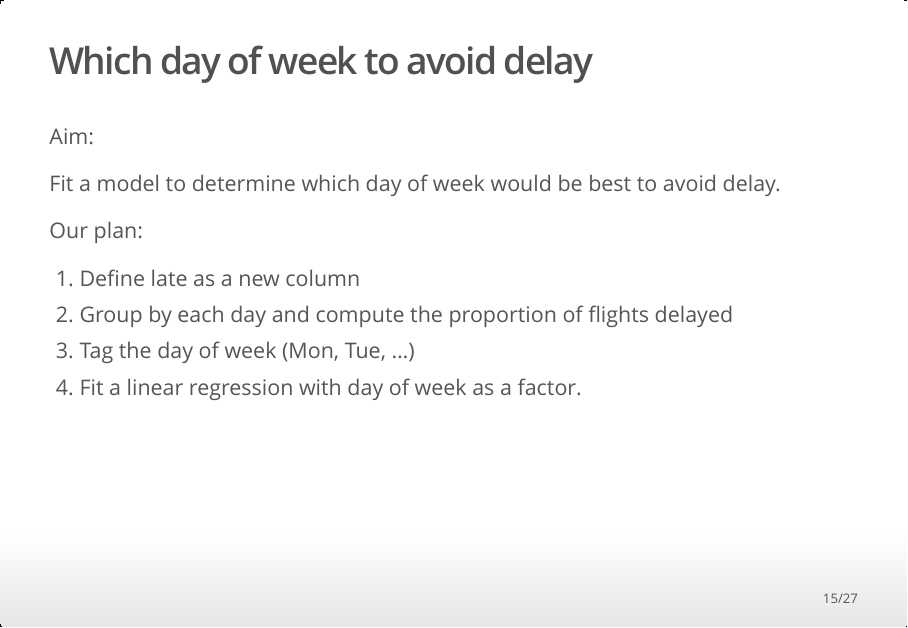
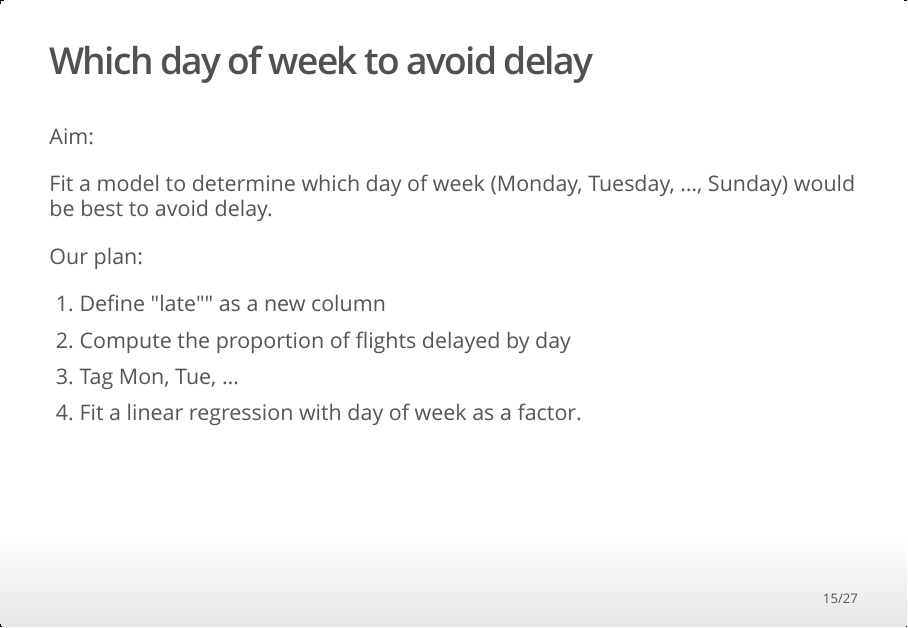
Before and after one commit to christlc/pycon2015hk, an R Markdown document (presentation.Rmd): page 15 of 27. The pictures show the output file presentation.html that the author committed with the source, opened offline.

Commit message:
Minor tweaks

```diff
--- a/presentation.Rmd
+++ b/presentation.Rmd
@@ -288,13 +288,13 @@ Personal opinion:
 
 Aim:
 
-Fit a model to determine which day of week would be best to avoid delay.
+Fit a model to determine which day of week (Monday, Tuesday, ..., Sunday) would be best to avoid delay.
 
 Our plan:
 
->0. Define late as a new column
->1. Group by each day and compute the proportion of flights delayed
->2. Tag the day of week (Mon, Tue, ...)
+>0. Define "late"" as a new column
+>1. Compute the proportion of flights delayed by day
+>2. Tag Mon, Tue, ...
 >3. Fit a linear regression with day of week as a factor.
 
 ## Prepare data
```
Also changed, not shown: presentation.html, 1 other file.
